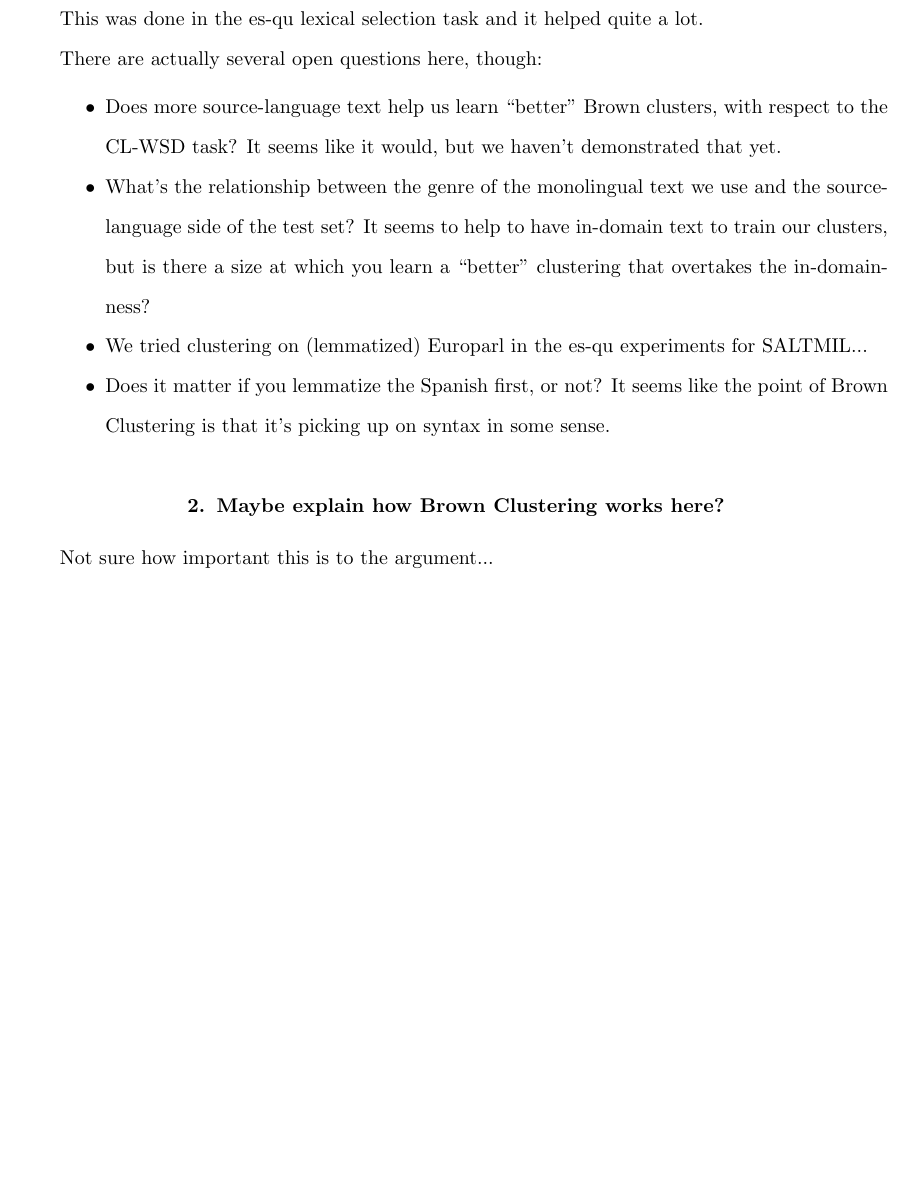
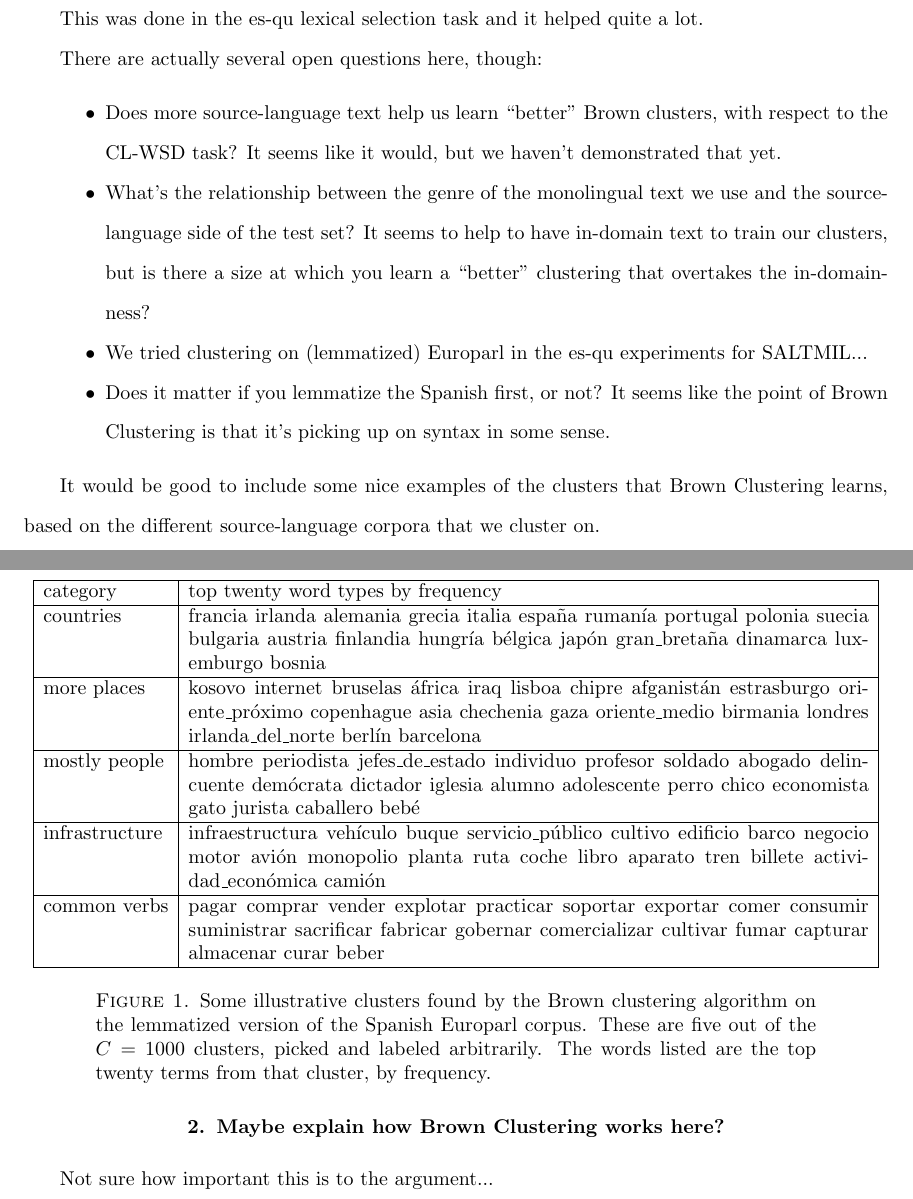
Before and after one commit to alexrudnick/dissertation, a LaTeX thesis (dissertation/dissertation.tex, which reads dissertation/monolingual.tex): part of page 14 of 43 before the commit and two parts of pages 14 and 15 of 43 after it, the two joined at a grey line, cut so that both start at the same text, the shorter picture padded with empty space. Compiled offline with pdfLaTeX.

Commit message:
add the Brown Clusters figure from the SALTMIL paper

```diff
--- a/dissertation/monolingual.tex
+++ b/dissertation/monolingual.tex
@@ -31,6 +31,33 @@ There are actually several open questions here, though:
     some sense.
 \end{itemize}
 
+It would be good to include some nice examples of the clusters that Brown
+Clustering learns, based on the different source-language corpora that we
+cluster on.
+
+\begin{figure*}[t!]
+  \begin{tabular}{|l|p{12cm}|}
+    \hline
+    category  & top twenty word types by frequency \\
+    \hline
+    countries & francia irlanda alemania grecia italia españa rumanía portugal polonia suecia bulgaria austria finlandia hungría bélgica japón gran\_bretaña dinamarca luxemburgo bosnia \\
+    \hline
+    more places & kosovo internet bruselas áfrica iraq lisboa chipre afganistán estrasburgo oriente\_próximo copenhague asia chechenia gaza oriente\_medio birmania londres irlanda\_del\_norte berlín barcelona \\
+    \hline
+    mostly people & hombre periodista jefes\_de\_estado individuo profesor soldado abogado delincuente demócrata dictador iglesia alumno adolescente perro chico economista gato jurista caballero bebé \\
+    \hline
+    infrastructure & infraestructura vehículo buque servicio\_público cultivo edificio barco negocio motor avión monopolio planta ruta coche libro aparato tren billete actividad\_económica camión \\
+    \hline
+    common verbs & pagar comprar vender explotar practicar soportar exportar comer consumir suministrar sacrificar fabricar gobernar comercializar cultivar fumar capturar almacenar curar beber \\
+    \hline
+  \end{tabular}
+\caption{Some illustrative clusters found by the Brown clustering algorithm on
+the lemmatized version of the Spanish Europarl corpus. These are five out of
+the $C=1000$ clusters, picked and labeled arbitrarily. The
+words listed are the top twenty terms from that cluster, by frequency.}
+\label{fig:clusters}
+\end{figure*}
+
 \section{Maybe explain how Brown Clustering works here?}
 Not sure how important this is to the argument...
 
```
